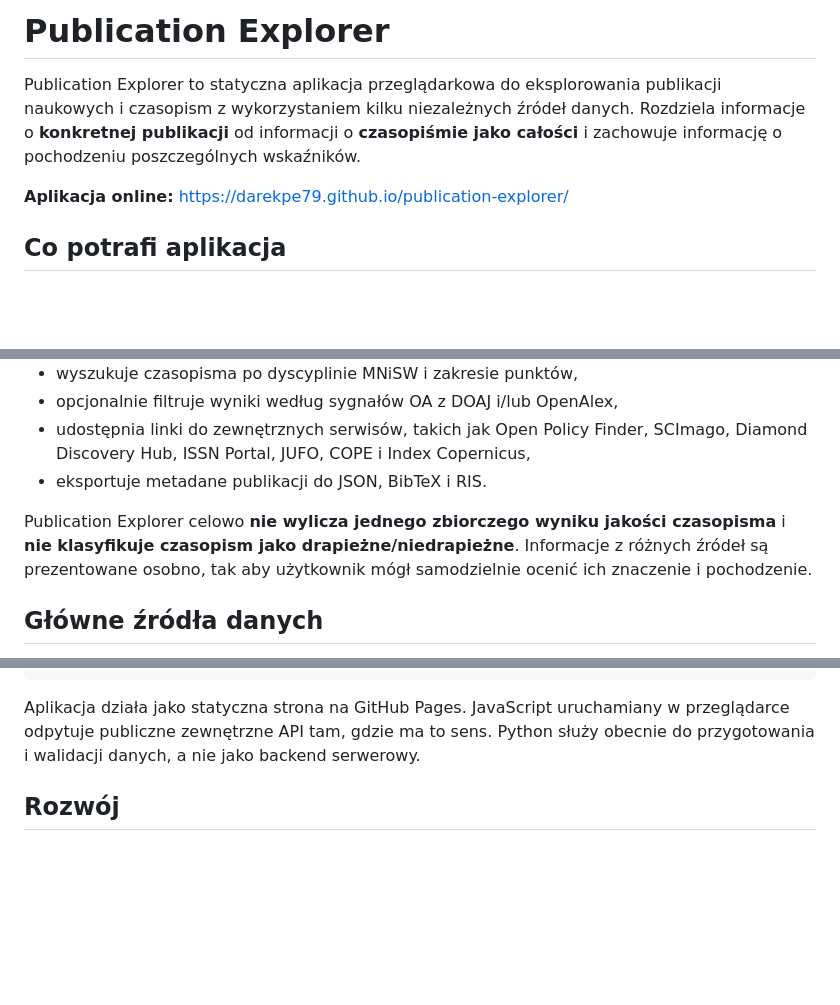
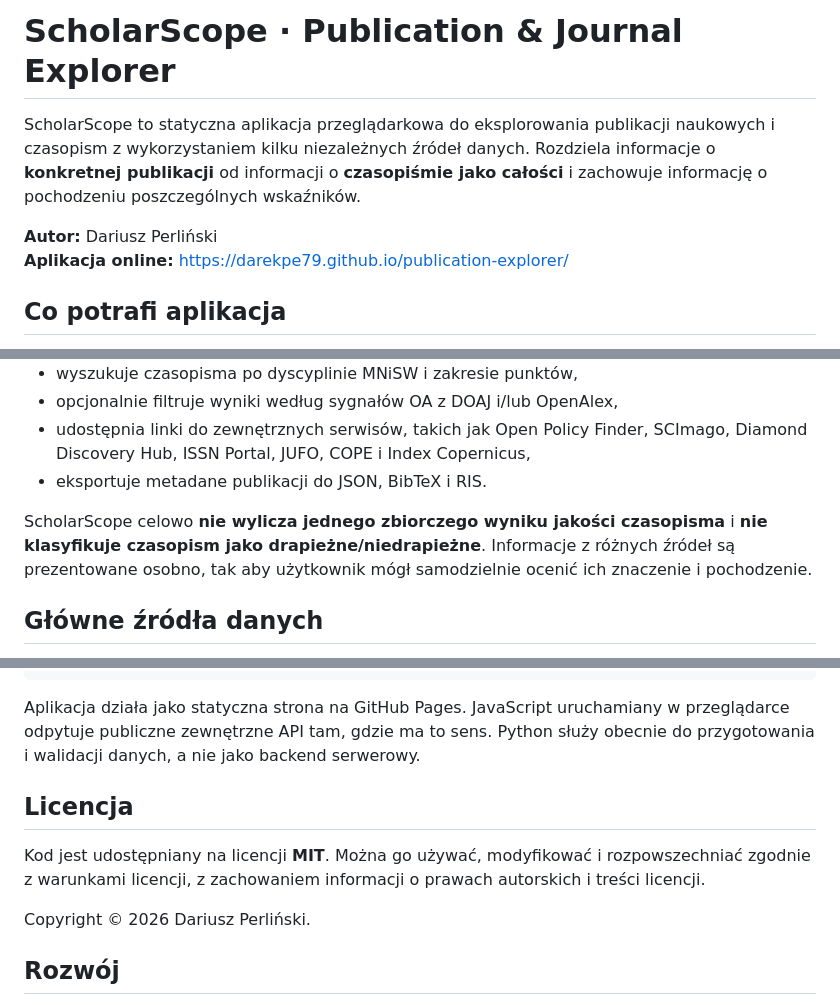
Before and after one commit to darekpe79/publication-explorer, a Markdown page: README.md, 3 parts joined by grey strips. Rendered like a GitHub page; blank space fills up the shorter version.

Commit message:
docs: rename project to ScholarScope and add author

```diff
--- a/README.md
+++ b/README.md
@@ -1,7 +1,8 @@
-# Publication Explorer
+# ScholarScope · Publication & Journal Explorer
 
-Publication Explorer to statyczna aplikacja przeglądarkowa do eksplorowania publikacji naukowych i czasopism z wykorzystaniem kilku niezależnych źródeł danych. Rozdziela informacje o **konkretnej publikacji** od informacji o **czasopiśmie jako całości** i zachowuje informację o pochodzeniu poszczególnych wskaźników.
+ScholarScope to statyczna aplikacja przeglądarkowa do eksplorowania publikacji naukowych i czasopism z wykorzystaniem kilku niezależnych źródeł danych. Rozdziela informacje o **konkretnej publikacji** od informacji o **czasopiśmie jako całości** i zachowuje informację o pochodzeniu poszczególnych wskaźników.
 
+**Autor:** Dariusz Perliński
 **Aplikacja online:** https://darekpe79.github.io/publication-explorer/
 
 ## Co potrafi aplikacja
@@ -17,7 +18,7 @@ Publication Explorer to statyczna aplikacja przeglądarkowa do eksplorowania pub
 - udostępnia linki do zewnętrznych serwisów, takich jak Open Policy Finder, SCImago, Diamond Discovery Hub, ISSN Portal, JUFO, COPE i Index Copernicus,
 - eksportuje metadane publikacji do JSON, BibTeX i RIS.
 
-Publication Explorer celowo **nie wylicza jednego zbiorczego wyniku jakości czasopisma** i **nie klasyfikuje czasopism jako drapieżne/niedrapieżne**. Informacje z różnych źródeł są prezentowane osobno, tak aby użytkownik mógł samodzielnie ocenić ich znaczenie i pochodzenie.
+ScholarScope celowo **nie wylicza jednego zbiorczego wyniku jakości czasopisma** i **nie klasyfikuje czasopism jako drapieżne/niedrapieżne**. Informacje z różnych źródeł są prezentowane osobno, tak aby użytkownik mógł samodzielnie ocenić ich znaczenie i pochodzenie.
 
 ## Główne źródła danych
 
@@ -71,6 +72,12 @@ publication-explorer/
 
 Aplikacja działa jako statyczna strona na GitHub Pages. JavaScript uruchamiany w przeglądarce odpytuje publiczne zewnętrzne API tam, gdzie ma to sens. Python służy obecnie do przygotowania i walidacji danych, a nie jako backend serwerowy.
 
+## Licencja
+
+Kod jest udostępniany na licencji **MIT**. Można go używać, modyfikować i rozpowszechniać zgodnie z warunkami licencji, z zachowaniem informacji o prawach autorskich i treści licencji.
+
+Copyright © 2026 Dariusz Perliński.
+
 ## Rozwój
 
 Informacje dla osób rozwijających projekt, w tym praca lokalna i sposób aktualizacji danych, znajdują się w [`docs/DEVELOPMENT.md`](docs/DEVELOPMENT.md).
```
